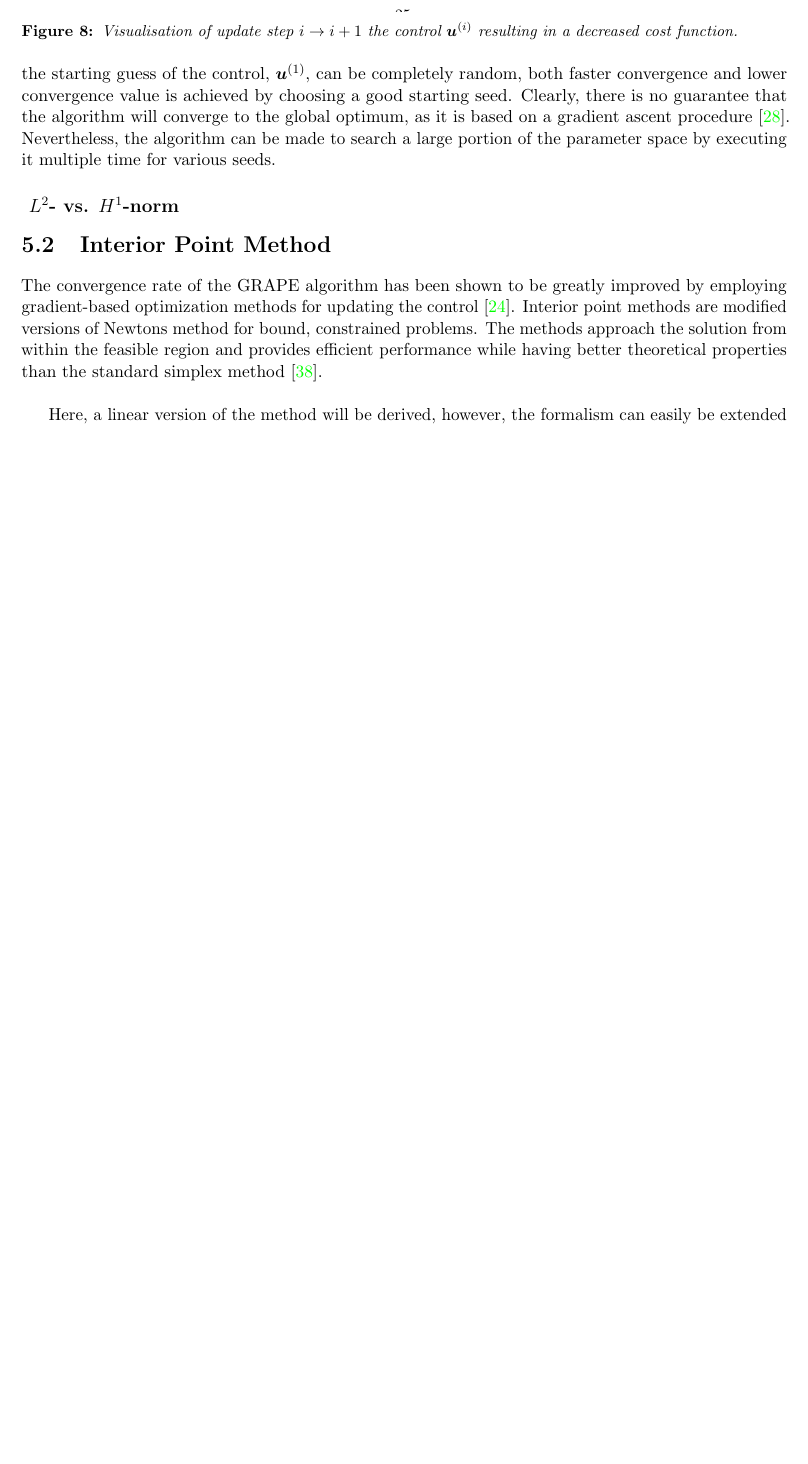
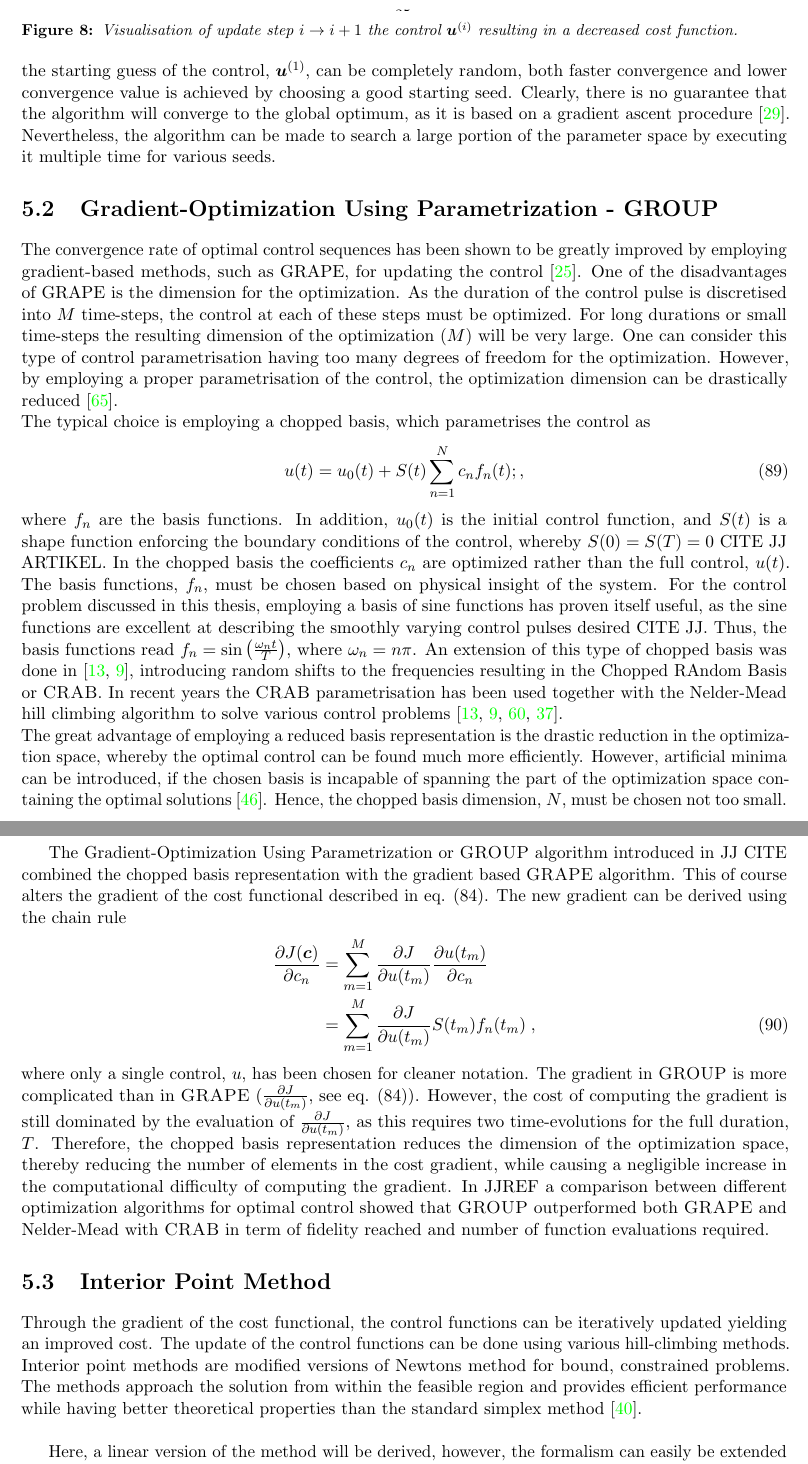
Before and after one commit to fskovbo/MPSnotes, a LaTeX thesis (ThesisDraft/main.tex, which reads ThesisDraft/tex/OptimalControl.tex, config/references.bib): part of page 20 of 52 before the commit and two parts of pages 20 and 21 of 52 after it, the two joined at a grey line, cut so that both start at the same text, the shorter picture padded with empty space. Compiled offline with pdfLaTeX.

Commit message:
Added section about GROUP

```diff
--- a/ThesisDraft/tex/OptimalControl.tex
+++ b/ThesisDraft/tex/OptimalControl.tex
@@ -146,11 +146,30 @@ Figure \ref{fig:ControlUpdate} illustrates an update step of the controls such t
 \end{figure}
 Although the starting guess of the control, $\boldsymbol{u}^{(1)}$, can be completely random, both faster convergence and lower convergence value is achieved by choosing a good starting seed. Clearly, there is no guarantee that the algorithm will converge to the global optimum, as it is based on a gradient ascent procedure \cite{Khaneja2005}. Nevertheless, the algorithm can be made to search a large portion of the parameter space by executing it multiple time for various seeds.
 
-\subsection{ $L^2$- vs. $H^1$-norm }
+
+\section{Gradient-Optimization Using Parametrization - GROUP}
+The convergence rate of optimal control sequences has been shown to be greatly improved by employing gradient-based methods, such as GRAPE, for updating the control \cite{Jager2014}.
+One of the disadvantages of GRAPE is the dimension for the optimization. As the duration of the control pulse is discretised into $M$ time-steps, the control at each of these steps must be optimized. For long durations or small time-steps the resulting dimension of the optimization ($M$) will be very large. One can consider this type of control parametrisation having too many degrees of freedom for the optimization.
+However, by employing a proper parametrisation of the control, the optimization dimension can be drastically reduced \cite{Winckel2008}.\\
+The typical choice is employing a chopped basis, which parametrises the control as
+\begin{equation}
+	u(t) = u_0 (t) + S(t) \sum_{n=1}^{N} c_n f_n (t) ; ,
+\end{equation}
+where $f_n$ are the basis functions. In addition, $u_0 (t)$ is the initial control function, and $S (t)$ is a shape function enforcing the boundary conditions of the control, whereby $S(0) = S(T) = 0$ CITE JJ ARTIKEL. In the chopped basis the coefficients $c_n$ are optimized rather than the full control, $u(t)$. The basis functions, $f_n$, must be chosen based on physical insight of the system. For the control problem discussed in this thesis, employing a basis of sine functions has proven itself useful, as the sine functions are excellent at describing the smoothly varying control pulses desired CITE JJ. Thus, the basis functions read $f_n = \sin \left( \frac{\omega_n t}{T} \right)$, where $\omega_n = n \pi$.
+An extension of this type of chopped basis was done in \cite{Doria2011,Caneva2011}, introducing random shifts to the frequencies resulting in the Chopped RAndom Basis or \textsc{CRAB}. In recent years the \textsc{CRAB} parametrisation has been used together with the Nelder-Mead hill climbing algorithm to solve various control problems \cite{Doria2011,Caneva2011,FrankBloch,Lloyd2014}.\\
+The great advantage of employing a reduced basis representation is the drastic reduction in the optimization space, whereby the optimal control can be found much more efficiently. However, artificial minima can be introduced, if the chosen basis is incapable of spanning the part of the optimization space containing the optimal solutions \cite{Rach2015}. Hence, the chopped basis dimension, $N$, must be chosen not too small.\\
+
+The Gradient-Optimization Using Parametrization or \textsc{GROUP} algorithm introduced in JJ CITE combined the chopped basis representation with the gradient based \textsc{GRAPE} algorithm. This of course alters the gradient of the cost functional described in eq. \eqref{eq:costGradient}. The new gradient can be derived using the chain rule
+\begin{align}
+	\frac{\partial J (\boldsymbol{c})}{\partial c_n} &= \sum_{m = 1}^{M} \frac{\partial J }{\partial u(t_m)} \frac{\partial u(t_m)}{\partial c_n} \nonumber \\
+	&= \sum_{m = 1}^{M} \frac{\partial J }{\partial u(t_m)} S(t_m) f_n(t_m) \; , \label{eq:GROUPgradient}
+\end{align}
+where only a single control, $u$, has been chosen for cleaner notation. The gradient in \textsc{GROUP} is more complicated than in \textsc{GRAPE} ($\frac{\partial J }{\partial u(t_m)}$, see eq. \eqref{eq:costGradient}). However, the cost of computing the gradient is still dominated by the evaluation of $\frac{\partial J }{\partial u(t_m)}$, as this requires two time-evolutions for the full duration, $T$. Therefore, the chopped basis representation reduces the dimension of the optimization space, thereby reducing the number of elements in the cost gradient, while causing a negligible increase in the computational difficulty of computing the gradient.
+In JJREF a comparison between different optimization algorithms for optimal control showed that \textsc{GROUP} outperformed both \textsc{GRAPE} and Nelder-Mead with \textsc{CRAB} in term of fidelity reached and number of function evaluations required.
 
 
 \section{Interior Point Method}
-The convergence rate of the GRAPE algorithm has been shown to be greatly improved by employing gradient-based optimization methods for updating the control \cite{Jager2014}.
+Through the gradient of the cost functional, the control functions can be iteratively updated yielding an improved cost. The update of the control functions can be done using various hill-climbing methods.
 Interior point methods are modified versions of Newtons method for bound, constrained problems. The methods approach the solution from within the feasible region and provides efficient performance while having better theoretical properties than the standard simplex method \cite{wright}.\\
 
 Here, a linear version of the method will be derived, however, the formalism can easily be extended to non-linear problems \cite{wright}.
--- a/config/references.bib
+++ b/config/references.bib
@@ -1041,0 +1045,2 @@ eprint = {
+  volume={84},
+  number={2},
@@ -1041,0 +1068 @@ eprint = {
+  number={6},
```
Also changed, not shown: ThesisDraft/tex/DMRG.tex (+1 -1 lines), ThesisDraft/main.pdf, ThesisDraft/tex/OptimalControl.tex (4 more changed lines), config/references.bib (54 more changed lines).
